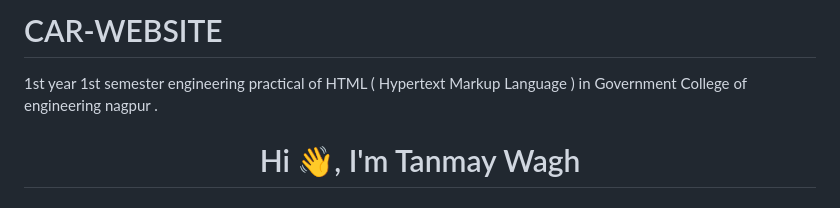
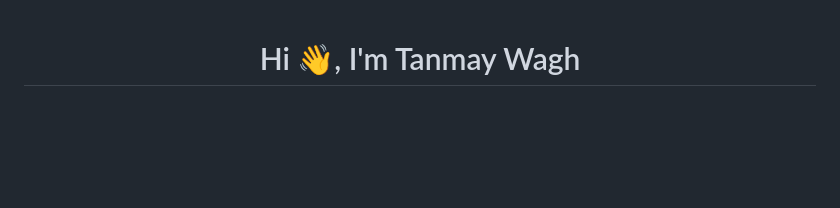
Before and after one commit to tanmayyy26/CAR-WEBSITE, a Markdown page: README.md, the part around one of its changes. GitHub-like rendering; blank space fills up the shorter version.

```diff
--- a/README.md
+++ b/README.md
@@ -1,5 +1,3 @@
-# CAR-WEBSITE
-1st year 1st semester engineering  practical of HTML ( Hypertext Markup Language ) in Government College of engineering nagpur .
 <h1 align="center">Hi 👋, I'm Tanmay Wagh</h1>
 <h3 align="center">A passionate frontend developer from India</h3>
 
```
Also changed, not shown: other parts of README.md (+0 -2 lines).
